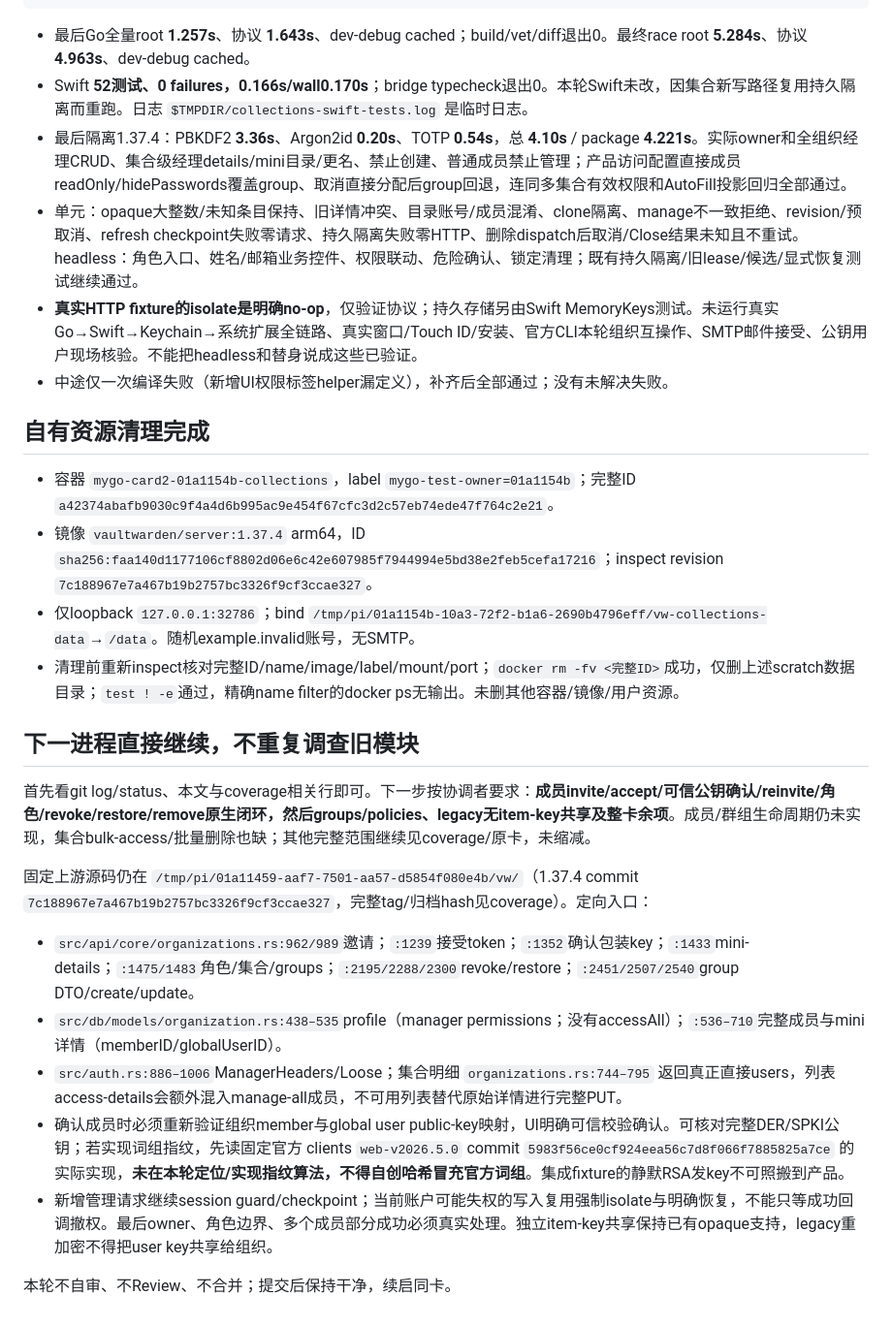
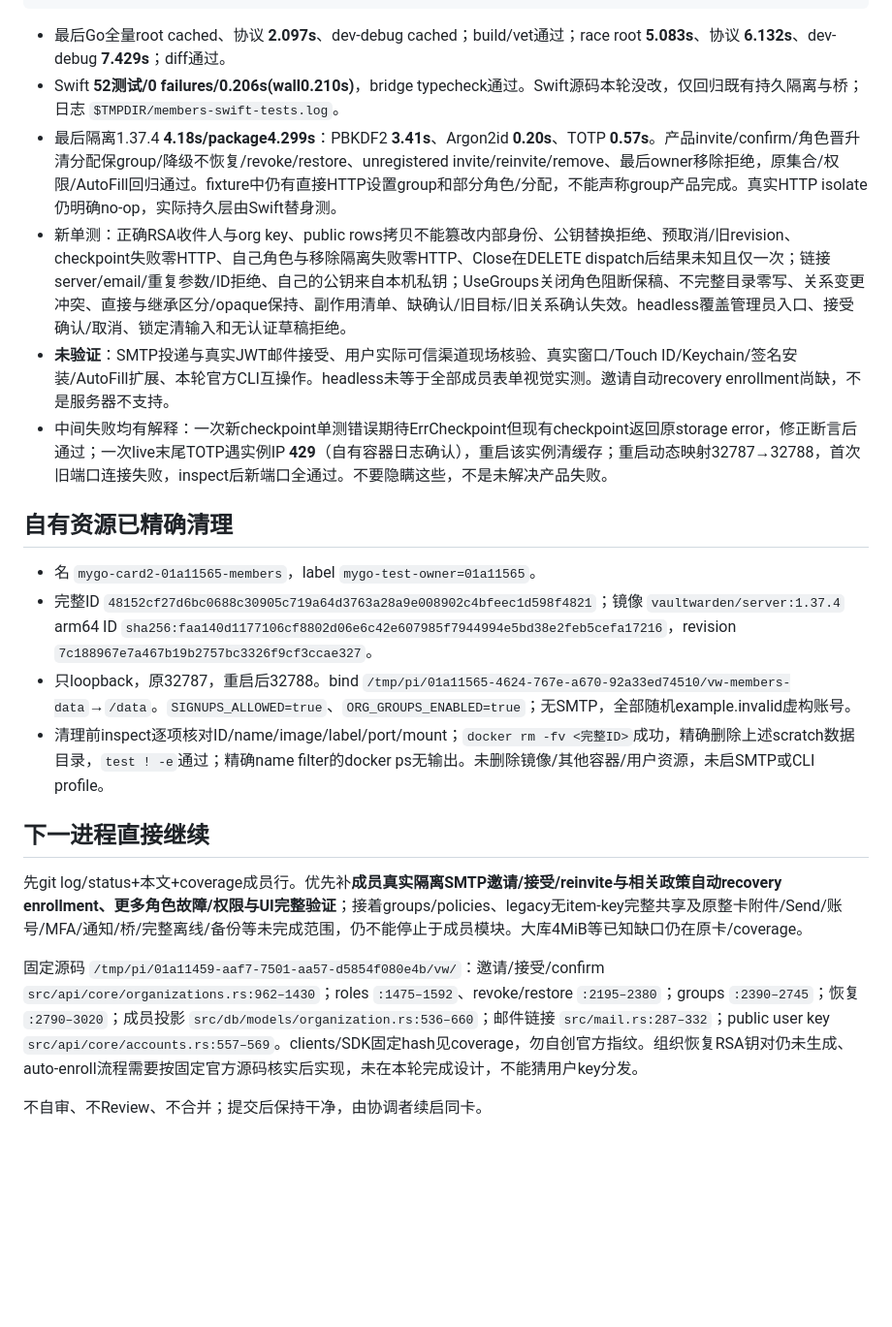
Before and after one commit to vfasky/mygo-vaultwarden, a Markdown page: docs/vaultwarden-implementation-handoff.md, the part around one of its changes. Shown at 97% size. GitHub-like rendering; blank space fills up the shorter version.

````diff
--- a/docs/vaultwarden-implementation-handoff.md
+++ b/docs/vaultwarden-implementation-handoff.md
@@ -42,30 +38,24 @@ swiftc -typecheck -parse-as-library -module-name SnapshotBridge macos/Shared/*.s
 git diff --check
 ```
 
-- 最后Go全量root **1.257s**、协议 **1.643s**、dev-debug cached；build/vet/diff退出0。最终race root **5.284s**、协议 **4.963s**、dev-debug cached。
-- Swift **52测试、0 failures，0.166s/wall0.170s**；bridge typecheck退出0。本轮Swift未改，因集合新写路径复用持久隔离而重跑。日志 `$TMPDIR/collections-swift-tests.log` 是临时日志。
-- 最后隔离1.37.4：PBKDF2 **3.36s**、Argon2id **0.20s**、TOTP **0.54s**，总 **4.10s** / package **4.221s**。实际owner和全组织经理CRUD、集合级经理details/mini目录/更名、禁止创建、普通成员禁止管理；产品访问配置直接成员readOnly/hidePasswords覆盖group、取消直接分配后group回退，连同多集合有效权限和AutoFill投影回归全部通过。
-- 单元：opaque大整数/未知条目保持、旧详情冲突、目录账号/成员混淆、clone隔离、manage不一致拒绝、revision/预取消、refresh checkpoint失败零请求、持久隔离失败零HTTP、删除dispatch后取消/Close结果未知且不重试。headless：角色入口、姓名/邮箱业务控件、权限联动、危险确认、锁定清理；既有持久隔离/旧lease/候选/显式恢复测试继续通过。
-- **真实HTTP fixture的isolate是明确no-op**，仅验证协议；持久存储另由Swift MemoryKeys测试。未运行真实Go→Swift→Keychain→系统扩展全链路、真实窗口/Touch ID/安装、官方CLI本轮组织互操作、SMTP邮件接受、公钥用户现场核验。不能把headless和替身说成这些已验证。
-- 中途仅一次编译失败（新增UI权限标签helper漏定义），补齐后全部通过；没有未解决失败。
+- 最后Go全量root cached、协议 **2.097s**、dev-debug cached；build/vet通过；race root **5.083s**、协议 **6.132s**、dev-debug **7.429s**；diff通过。
+- Swift **52测试/0 failures/0.206s(wall0.210s)**，bridge typecheck通过。Swift源码本轮没改，仅回归既有持久隔离与桥；日志 `$TMPDIR/members-swift-tests.log`。
+- 最后隔离1.37.4 **4.18s/package4.299s**：PBKDF2 **3.41s**、Argon2id **0.20s**、TOTP **0.57s**。产品invite/confirm/角色晋升清分配保group/降级不恢复/revoke/restore、unregistered invite/reinvite/remove、最后owner移除拒绝，原集合/权限/AutoFill回归通过。fixture中仍有直接HTTP设置group和部分角色/分配，不能声称group产品完成。真实HTTP isolate仍明确no-op，实际持久层由Swift替身测。
+- 新单测：正确RSA收件人与org key、public rows拷贝不能篡改内部身份、公钥替换拒绝、预取消/旧revision、checkpoint失败零HTTP、自己角色与移除隔离失败零HTTP、Close在DELETE dispatch后结果未知且仅一次；链接server/email/重复参数/ID拒绝、自己的公钥来自本机私钥；UseGroups关闭角色阻断保稿、不完整目录零写、关系变更冲突、直接与继承区分/opaque保持、副作用清单、缺确认/旧目标/旧关系确认失效。headless覆盖管理员入口、接受确认/取消、锁定清输入和无认证草稿拒绝。
+- **未验证**：SMTP投递与真实JWT邮件接受、用户实际可信渠道现场核验、真实窗口/Touch ID/Keychain/签名安装/AutoFill扩展、本轮官方CLI互操作。headless未等于全部成员表单视觉实测。邀请自动recovery enrollment尚缺，不是服务器不支持。
+- 中间失败均有解释：一次新checkpoint单测错误期待ErrCheckpoint但现有checkpoint返回原storage error，修正断言后通过；一次live末尾TOTP遇实例IP **429**（自有容器日志确认），重启该实例清缓存；重启动态映射32787→32788，首次旧端口连接失败，inspect后新端口全通过。不要隐瞒这些，不是未解决产品失败。
 
-## 自有资源清理完成
+## 自有资源已精确清理
 
-- 容器 `mygo-card2-01a1154b-collections`，label `mygo-test-owner=01a1154b`；完整ID `a42374abafb9030c9f4a4d6b995ac9e454f67cfc3d2c57eb74ede47f764c2e21`。
-- 镜像 `vaultwarden/server:1.37.4` arm64，ID `sha256:faa140d1177106cf8802d06e6c42e607985f7944994e5bd38e2feb5cefa17216`；inspect revision `7c188967e7a467b19b2757bc3326f9cf3ccae327`。
-- 仅loopback `127.0.0.1:32786`；bind `/tmp/pi/01a1154b-10a3-72f2-b1a6-2690b4796eff/vw-collections-data`→`/data`。随机example.invalid账号，无SMTP。
-- 清理前重新inspect核对完整ID/name/image/label/mount/port；`docker rm -fv <完整ID>`成功，仅删上述scratch数据目录；`test ! -e`通过，精确name filter的docker ps无输出。未删其他容器/镜像/用户资源。
+- 名 `mygo-card2-01a11565-members`，label `mygo-test-owner=01a11565`。
+- 完整ID `48152cf27d6bc0688c30905c719a64d3763a28a9e008902c4bfeec1d598f4821`；镜像 `vaultwarden/server:1.37.4` arm64 ID `sha256:faa140d1177106cf8802d06e6c42e607985f7944994e5bd38e2feb5cefa17216`，revision `7c188967e7a467b19b2757bc3326f9cf3ccae327`。
+- 只loopback，原32787，重启后32788。bind `/tmp/pi/01a11565-4624-767e-a670-92a33ed74510/vw-members-data`→`/data`。`SIGNUPS_ALLOWED=true`、`ORG_GROUPS_ENABLED=true`；无SMTP，全部随机example.invalid虚构账号。
+- 清理前inspect逐项核对ID/name/image/label/port/mount；`docker rm -fv <完整ID>`成功，精确删除上述scratch数据目录，`test ! -e`通过；精确name filter的docker ps无输出。未删除镜像/其他容器/用户资源，未启SMTP或CLI profile。
 
-## 下一进程直接继续，不重复调查旧模块
+## 下一进程直接继续
 
-首先看git log/status、本文与coverage相关行即可。下一步按协调者要求：**成员invite/accept/可信公钥确认/reinvite/角色/revoke/restore/remove原生闭环，然后groups/policies、legacy无item-key共享及整卡余项**。成员/群组生命周期仍未实现，集合bulk-access/批量删除也缺；其他完整范围继续见coverage/原卡，未缩减。
+先git log/status+本文+coverage成员行。优先补**成员真实隔离SMTP邀请/接受/reinvite与相关政策自动recovery enrollment、更多角色故障/权限与UI完整验证**；接着groups/policies、legacy无item-key完整共享及原整卡附件/Send/账号/MFA/通知/桥/完整离线/备份等未完成范围，仍不能停止于成员模块。大库4MiB等已知缺口仍在原卡/coverage。
 
-固定上游源码仍在 `/tmp/pi/01a11459-aaf7-7501-aa57-d5854f080e4b/vw/`（1.37.4 commit `7c188967e7a467b19b2757bc3326f9cf3ccae327`，完整tag/归档hash见coverage）。定向入口：
+固定源码 `/tmp/pi/01a11459-aaf7-7501-aa57-d5854f080e4b/vw/`：邀请/接受/confirm `src/api/core/organizations.rs:962–1430`；roles `:1475–1592`、revoke/restore `:2195–2380`；groups `:2390–2745`；恢复 `:2790–3020`；成员投影 `src/db/models/organization.rs:536–660`；邮件链接 `src/mail.rs:287–332`；public user key `src/api/core/accounts.rs:557–569`。clients/SDK固定hash见coverage，勿自创官方指纹。组织恢复RSA钥对仍未生成、auto-enroll流程需要按固定官方源码核实后实现，未在本轮完成设计，不能猜用户key分发。
 
-- `src/api/core/organizations.rs:962/989`邀请；`:1239`接受token；`:1352`确认包装key；`:1433`mini-details；`:1475/1483`角色/集合/groups；`:2195/2288/2300`revoke/restore；`:2451/2507/2540`group DTO/create/update。
-- `src/db/models/organization.rs:438–535`profile（manager permissions；没有accessAll）；`:536–710`完整成员与mini详情（memberID/globalUserID）。
-- `src/auth.rs:886–1006`ManagerHeaders/Loose；集合明细 `organizations.rs:744–795` 返回真正直接users，列表access-details会额外混入manage-all成员，不可用列表替代原始详情进行完整PUT。
-- 确认成员时必须重新验证组织member与global user public-key映射，UI明确可信校验确认。可核对完整DER/SPKI公钥；若实现词组指纹，先读固定官方 clients `web-v2026.5.0` commit `5983f56ce0cf924eea56c7d8f066f7885825a7ce` 的实际实现，**未在本轮定位/实现指纹算法，不得自创哈希冒充官方词组**。集成fixture的静默RSA发key不可照搬到产品。
-- 新增管理请求继续session guard/checkpoint；当前账户可能失权的写入复用强制isolate与明确恢复，不能只等成功回调撤权。最后owner、角色边界、多个成员部分成功必须真实处理。独立item-key共享保持已有opaque支持，legacy重加密不得把user key共享给组织。
-
-本轮不自审、不Review、不合并；提交后保持干净，续启同卡。
+不自审、不Review、不合并；提交后保持干净，由协调者续启同卡。
````
Also changed, not shown: other parts of docs/vaultwarden-implementation-handoff.md (+19 -23 lines).
